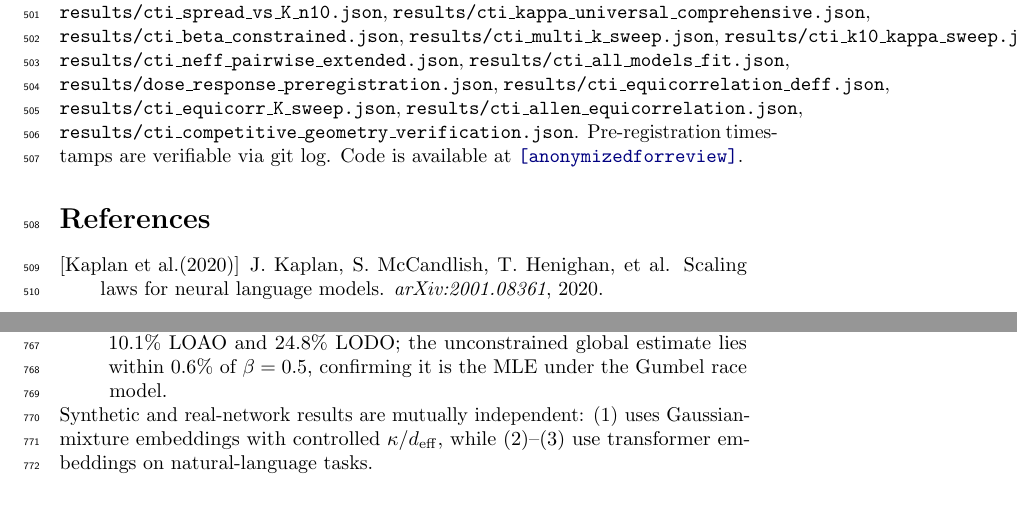
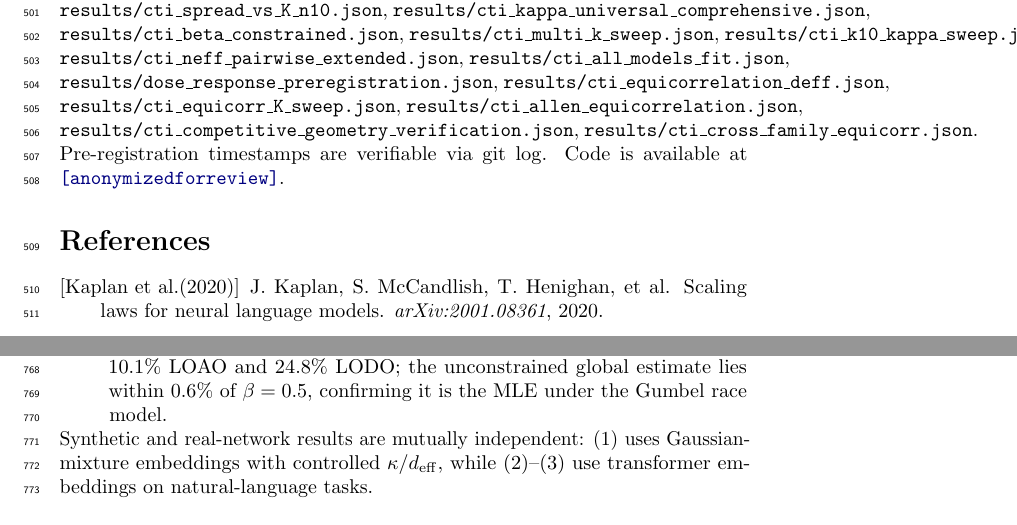
Before and after one commit to dl1683/ai-moonshots, a LaTeX paper (moonshot-fractal-embeddings/paper/cti_universal_law.tex): two parts of pages 18 and 25 of 29, joined at a grey line, cut so that both start at the same text. Compiled offline with pdfLaTeX; a LaTeX package or settings file that is missing is left out.

Commit message:
Paper: add cti_cross_family_equicorr.json to reproducibility statement
Committed by Devansh

```diff
--- a/moonshot-fractal-embeddings/paper/cti_universal_law.tex
+++ b/moonshot-fractal-embeddings/paper/cti_universal_law.tex
@@ -534,7 +534,7 @@ Universality is of the \emph{functional form}: the constant $\alpha$ is architec
 Open directions include a renormalization theory for how constants transform across tasks and modalities (the near-simplex equicorrelation $\rho\approx0.45$, with $d_\mathrm{eff,comp}=1/(1-\rho)\approx1.83$ at CV$=3.9\%$, provides a geometric explanation for $\alpha$ universality within the NLP decoder family), a multilabel extension, and independent replication.
 
 \section*{Reproducibility Statement}
-All numerical claims are taken directly from repository artifacts: \texttt{results/cti\_smollm2\_loao\_corrected.json}, \texttt{results/cti\_smollm2\_ood\_prediction.json}, \texttt{results/cti\_expanded\_blind\_ood.json}, \texttt{results/cti\_oneshot\_calibration\_ood.json}, \texttt{results/cti\_kappa\_nearest\_universal.json}, \texttt{results/rwkv\_preregistration.json}, \texttt{results/cti\_kappa\_loao\_per\_dataset.json}, \texttt{results/cti\_vit\_cross\_modality.json}, \texttt{results/cti\_resnet50\_cifar100.json}, \texttt{results/cti\_vit\_cifar100.json}, \texttt{results/cti\_noisefloor\_analysis.json}, \texttt{results/cti\_do\_intervention\_text.json}, \texttt{results/cti\_orthogonal\_factorial.json}, \texttt{results/cti\_checkpoint\_sweep.json}, \texttt{results/cti\_k\_scaling\_prediction.json}, \texttt{results/cti\_one\_point\_calibration.json}, \texttt{results/cti\_crossdataset\_topk.json}, \texttt{results/cti\_prospective\_new\_datasets.json}, \texttt{results/cti\_prospective\_k\_sweep.json}, \texttt{results/cti\_k\_boundary\_sweep.json}, \texttt{results/cti\_global\_vs\_single\_surgery.json}, \texttt{results/cti\_beyond\_1nn.json}, \texttt{results/cti\_crossdomain\_surgery.json}, \texttt{results/cti\_nlp\_linear\_regime\_surgery.json}, \texttt{results/cti\_kappa\_eff\_identifiability.json}, \texttt{results/cti\_2d\_causal\_surface.json}, \texttt{results/cti\_extended\_family\_loao.json}, \texttt{results/cti\_neuroscience\_cadieu2014.json}, \texttt{results/cti\_stringer2018b\_validation.json}, \texttt{results/cti\_allen\_neuropixels\_validation.json}, \texttt{results/cti\_allen\_all\_sessions\_complete.json}, \texttt{results/cti\_spread\_vs\_K.json}, \texttt{results/cti\_spread\_vs\_K\_n10.json}, \texttt{results/cti\_kappa\_universal\_comprehensive.json}, \texttt{results/cti\_beta\_constrained.json}, \texttt{results/cti\_multi\_k\_sweep.json}, \texttt{results/cti\_k10\_kappa\_sweep.json}, \texttt{results/cti\_neff\_pairwise\_extended.json}, \texttt{results/cti\_all\_models\_fit.json}, \texttt{results/dose\_response\_preregistration.json}, \texttt{results/cti\_equicorrelation\_deff.json}, \texttt{results/cti\_equicorr\_K\_sweep.json}, \texttt{results/cti\_allen\_equicorrelation.json}, \texttt{results/cti\_competitive\_geometry\_verification.json}. Pre-registration timestamps are verifiable via git log. Code is available at \url{[anonymized for review]}.
+All numerical claims are taken directly from repository artifacts: \texttt{results/cti\_smollm2\_loao\_corrected.json}, \texttt{results/cti\_smollm2\_ood\_prediction.json}, \texttt{results/cti\_expanded\_blind\_ood.json}, \texttt{results/cti\_oneshot\_calibration\_ood.json}, \texttt{results/cti\_kappa\_nearest\_universal.json}, \texttt{results/rwkv\_preregistration.json}, \texttt{results/cti\_kappa\_loao\_per\_dataset.json}, \texttt{results/cti\_vit\_cross\_modality.json}, \texttt{results/cti\_resnet50\_cifar100.json}, \texttt{results/cti\_vit\_cifar100.json}, \texttt{results/cti\_noisefloor\_analysis.json}, \texttt{results/cti\_do\_intervention\_text.json}, \texttt{results/cti\_orthogonal\_factorial.json}, \texttt{results/cti\_checkpoint\_sweep.json}, \texttt{results/cti\_k\_scaling\_prediction.json}, \texttt{results/cti\_one\_point\_calibration.json}, \texttt{results/cti\_crossdataset\_topk.json}, \texttt{results/cti\_prospective\_new\_datasets.json}, \texttt{results/cti\_prospective\_k\_sweep.json}, \texttt{results/cti\_k\_boundary\_sweep.json}, \texttt{results/cti\_global\_vs\_single\_surgery.json}, \texttt{results/cti\_beyond\_1nn.json}, \texttt{results/cti\_crossdomain\_surgery.json}, \texttt{results/cti\_nlp\_linear\_regime\_surgery.json}, \texttt{results/cti\_kappa\_eff\_identifiability.json}, \texttt{results/cti\_2d\_causal\_surface.json}, \texttt{results/cti\_extended\_family\_loao.json}, \texttt{results/cti\_neuroscience\_cadieu2014.json}, \texttt{results/cti\_stringer2018b\_validation.json}, \texttt{results/cti\_allen\_neuropixels\_validation.json}, \texttt{results/cti\_allen\_all\_sessions\_complete.json}, \texttt{results/cti\_spread\_vs\_K.json}, \texttt{results/cti\_spread\_vs\_K\_n10.json}, \texttt{results/cti\_kappa\_universal\_comprehensive.json}, \texttt{results/cti\_beta\_constrained.json}, \texttt{results/cti\_multi\_k\_sweep.json}, \texttt{results/cti\_k10\_kappa\_sweep.json}, \texttt{results/cti\_neff\_pairwise\_extended.json}, \texttt{results/cti\_all\_models\_fit.json}, \texttt{results/dose\_response\_preregistration.json}, \texttt{results/cti\_equicorrelation\_deff.json}, \texttt{results/cti\_equicorr\_K\_sweep.json}, \texttt{results/cti\_allen\_equicorrelation.json}, \texttt{results/cti\_competitive\_geometry\_verification.json}, \texttt{results/cti\_cross\_family\_equicorr.json}. Pre-registration timestamps are verifiable via git log. Code is available at \url{[anonymized for review]}.
 
 \begin{thebibliography}{99}
 
```
